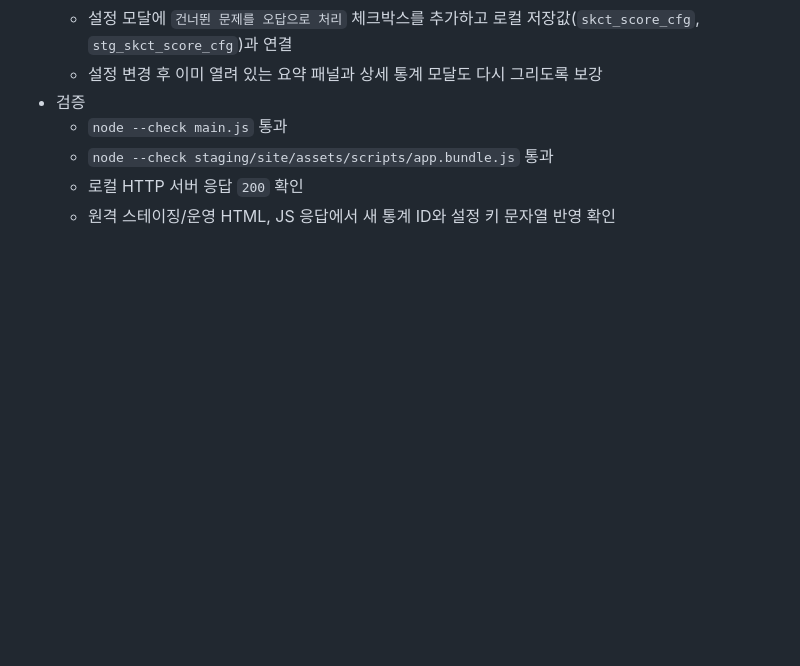
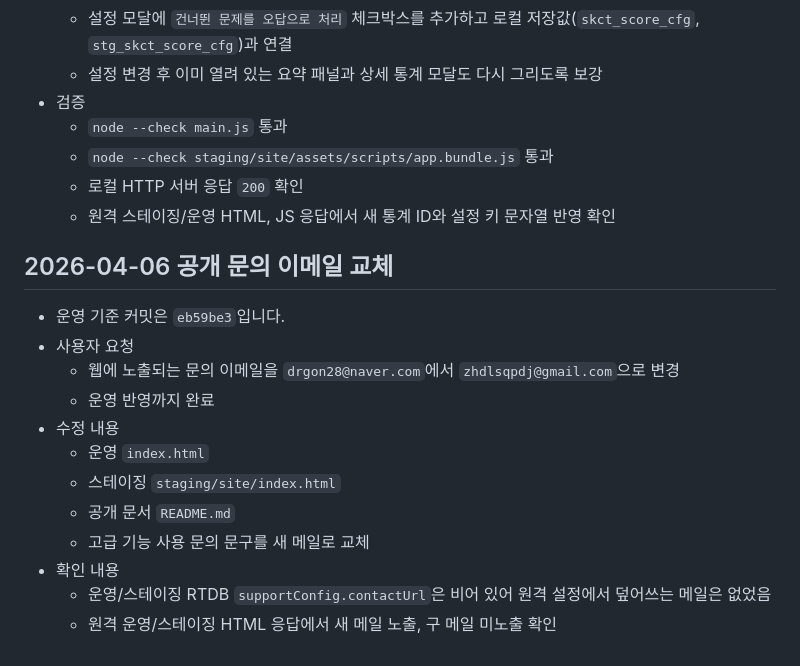
Before and after one commit to AgenticLab-SH/skct_practice_tool, a Markdown page: 50_AGENT_LAST_WORK_REPORT.md, the part around one of its changes. Drawn GitHub-style; blank space fills up the shorter version.

Commit message:
Document public email change

```diff
--- a/50_AGENT_LAST_WORK_REPORT.md
+++ b/50_AGENT_LAST_WORK_REPORT.md
@@ -543,3 +543,17 @@
   - `node --check staging/site/assets/scripts/app.bundle.js` 통과
   - 로컬 HTTP 서버 응답 `200` 확인
   - 원격 스테이징/운영 HTML, JS 응답에서 새 통계 ID와 설정 키 문자열 반영 확인
+
+## 2026-04-06 공개 문의 이메일 교체
+- 운영 기준 커밋은 `eb59be3`입니다.
+- 사용자 요청
+  - 웹에 노출되는 문의 이메일을 `drgon28@naver.com`에서 `zhdlsqpdj@gmail.com`으로 변경
+  - 운영 반영까지 완료
+- 수정 내용
+  - 운영 `index.html`
+  - 스테이징 `staging/site/index.html`
+  - 공개 문서 `README.md`
+  - 고급 기능 사용 문의 문구를 새 메일로 교체
+- 확인 내용
+  - 운영/스테이징 RTDB `supportConfig.contactUrl`은 비어 있어 원격 설정에서 덮어쓰는 메일은 없었음
+  - 원격 운영/스테이징 HTML 응답에서 새 메일 노출, 구 메일 미노출 확인
```
Also changed, not shown: other parts of 50_AGENT_LAST_WORK_REPORT.md (+1 -1 lines), AGENTS.md (+2 -2 lines), 1 other file.
